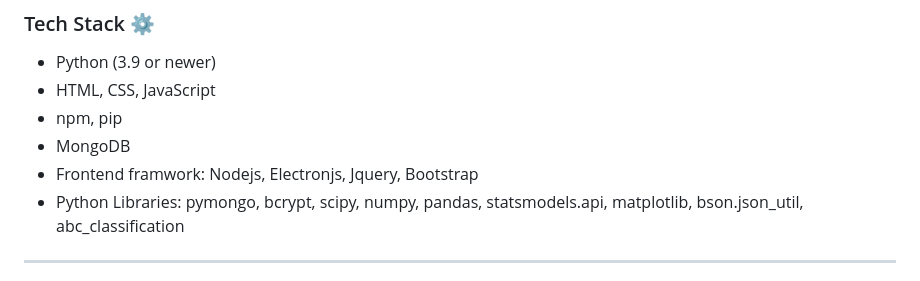
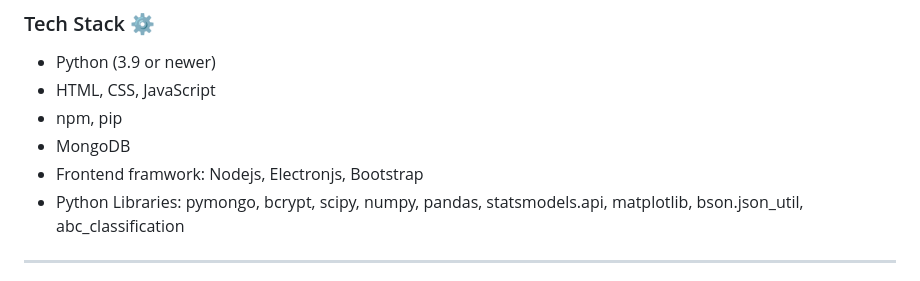
Before and after one commit to dzokha-true/Inventory_Optimizer, a Markdown page: README.md, the part around one of its changes. Rendered like a GitHub page.

```diff
--- a/README.md
+++ b/README.md
@@ -22,7 +22,7 @@
 - HTML, CSS, JavaScript
 - npm, pip
 - MongoDB
-- Frontend framwork: Nodejs, Electronjs, Jquery, Bootstrap
+- Frontend framwork: Nodejs, Electronjs, Bootstrap
 - Python Libraries: pymongo, bcrypt, scipy, numpy, pandas, statsmodels.api, matplotlib, bson.json_util, abc_classification
 ---
 ### Dependencies Installation [Required if not installed] 🗝️
```
Also changed, not shown: other parts of README.md (+56 -10 lines).
